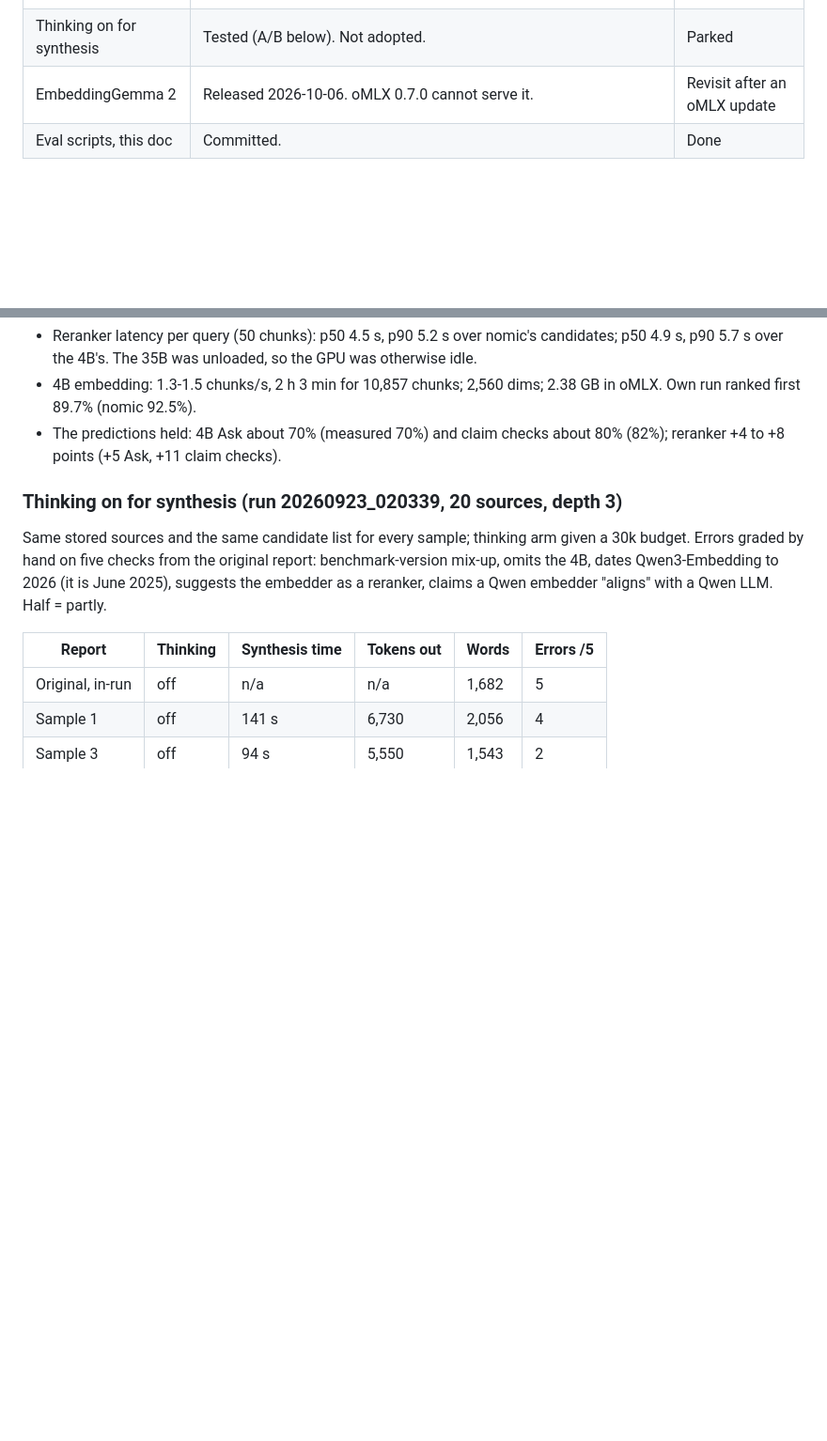
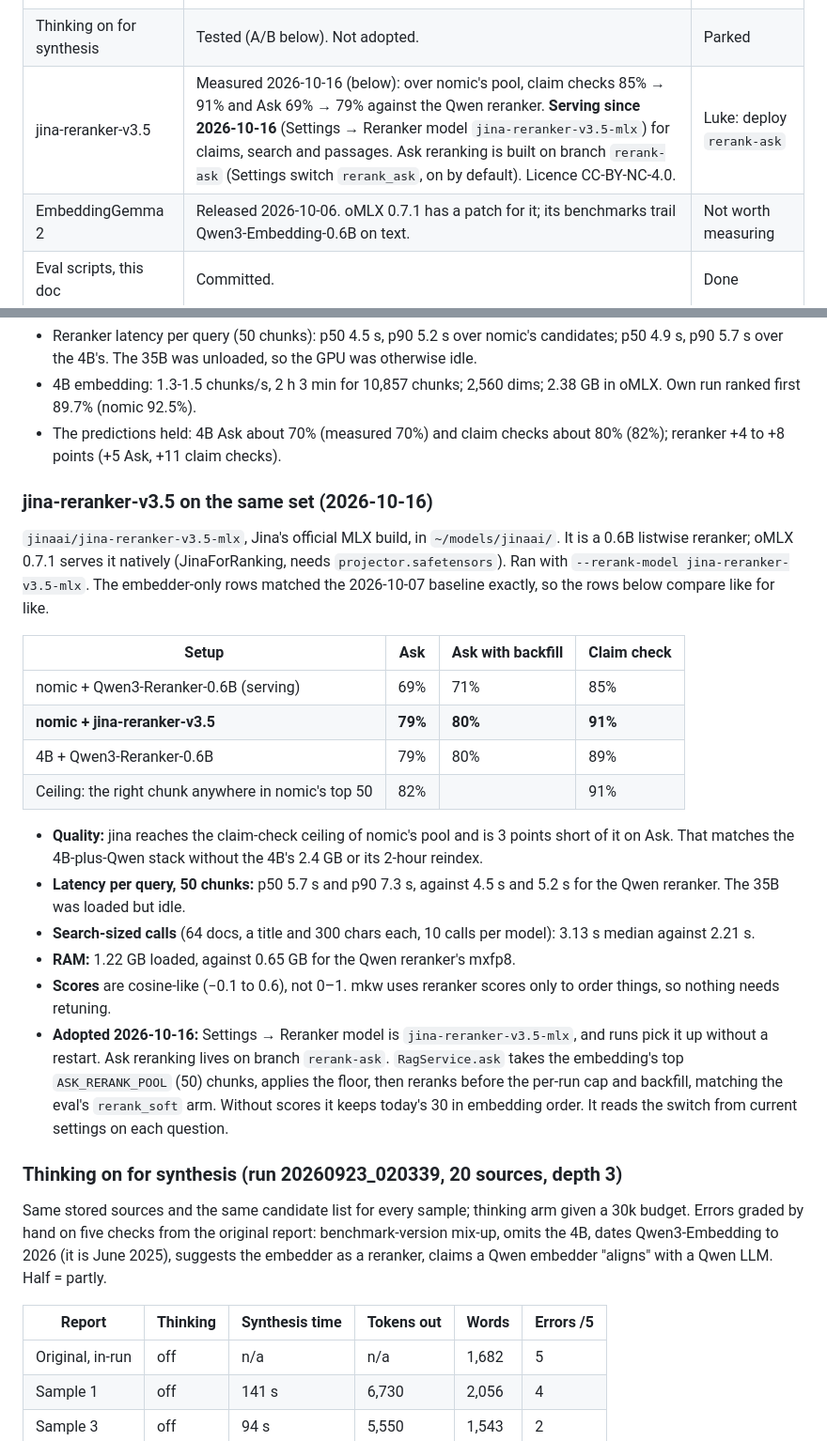
Before and after one commit to lukeswade/mkw, a Markdown page: docs/retrieval-eval-2026-09-23.md, 2 parts joined by grey strips. Shown at 94% size. Drawn GitHub-style; blank space fills up the shorter version.

Commit message:
docs: jina-reranker-v3.5 measured on the frozen set; serving as the reranker since 2026-10-16
Over nomic's top 50: Ask 69% -> 79% and claim checks 85% -> 91% against
Qwen3-Reranker-0.6B, at p50 5.7 s per 50-chunk query (4.5 s) and 1.22 GB.

Co-Authored-By: Claude Opus 5.5 <noreply@anthropic.com>

```diff
--- a/docs/retrieval-eval-2026-09-23.md
+++ b/docs/retrieval-eval-2026-09-23.md
@@ -15,7 +15,8 @@ into the app and no Setting changed: the app still embeds with nomic.
 | Qwen3-Reranker-0.6B | **On for all three uses** since 2026-10-07 (`29544d9`, Settings → Reranker): claim checks (measured 74% → 85%); search order and passage picking on trial (measured below). | Luke: watch search order |
 | Qwen3-Embedding-4B | Downloaded and measured: claim checks 74% → 82%, Ask 64% → 70%; with the reranker 89% and 79%. **Not adopted.** | Luke, once RAM is sorted |
 | Thinking on for synthesis | Tested (A/B below). Not adopted. | Parked |
-| EmbeddingGemma 2 | Released 2026-10-06. oMLX 0.7.0 cannot serve it. | Revisit after an oMLX update |
+| jina-reranker-v3.5 | Measured 2026-10-16 (below): over nomic's pool, claim checks 85% → 91% and Ask 69% → 79% against the Qwen reranker. **Serving since 2026-10-16** (Settings → Reranker model `jina-reranker-v3.5-mlx`) for claims, search and passages. Ask reranking is built on branch `rerank-ask` (Settings switch `rerank_ask`, on by default). Licence CC-BY-NC-4.0. | Luke: deploy `rerank-ask` |
+| EmbeddingGemma 2 | Released 2026-10-06. oMLX 0.7.1 has a patch for it; its benchmarks trail Qwen3-Embedding-0.6B on text. | Not worth measuring |
 | Eval scripts, this doc | Committed. | Done |
 
 ## The branch `retrieval-fixes` (three commits on `7f87c8f`, deployed and merged 2026-10-07)
@@ -195,6 +196,28 @@ embedder's top 50.
 - The predictions held: 4B Ask about 70% (measured 70%) and claim checks
   about 80% (82%); reranker +4 to +8 points (+5 Ask, +11 claim checks).
 
+### jina-reranker-v3.5 on the same set (2026-10-16)
+
+`jinaai/jina-reranker-v3.5-mlx`, Jina's official MLX build, in
+`~/models/jinaai/`. It is a 0.6B listwise reranker; oMLX 0.7.1 serves it
+natively (JinaForRanking, needs `projector.safetensors`). Ran with
+`--rerank-model jina-reranker-v3.5-mlx`. The embedder-only rows matched the
+2026-10-07 baseline exactly, so the rows below compare like for like.
+
+| Setup | Ask | Ask with backfill | Claim check |
+|---|---|---|---|
+| nomic + Qwen3-Reranker-0.6B (serving) | 69% | 71% | 85% |
+| **nomic + jina-reranker-v3.5** | **79%** | **80%** | **91%** |
+| 4B + Qwen3-Reranker-0.6B | 79% | 80% | 89% |
+| Ceiling: the right chunk anywhere in nomic's top 50 | 82% | | 91% |
+
+- **Quality:** jina reaches the claim-check ceiling of nomic's pool and is 3 points short of it on Ask. That matches the 4B-plus-Qwen stack without the 4B's 2.4 GB or its 2-hour reindex.
+- **Latency per query, 50 chunks:** p50 5.7 s and p90 7.3 s, against 4.5 s and 5.2 s for the Qwen reranker. The 35B was loaded but idle.
+- **Search-sized calls** (64 docs, a title and 300 chars each, 10 calls per model): 3.13 s median against 2.21 s.
+- **RAM:** 1.22 GB loaded, against 0.65 GB for the Qwen reranker's mxfp8.
+- **Scores** are cosine-like (−0.1 to 0.6), not 0–1. mkw uses reranker scores only to order things, so nothing needs retuning.
+- **Adopted 2026-10-16:** Settings → Reranker model is `jina-reranker-v3.5-mlx`, and runs pick it up without a restart. Ask reranking lives on branch `rerank-ask`. `RagService.ask` takes the embedding's top `ASK_RERANK_POOL` (50) chunks, applies the floor, then reranks before the per-run cap and backfill, matching the eval's `rerank_soft` arm. Without scores it keeps today's 30 in embedding order. It reads the switch from current settings on each question.
+
 ### Thinking on for synthesis (run 20260923_020339, 20 sources, depth 3)
 
 Same stored sources and the same candidate list for every sample; thinking
```
